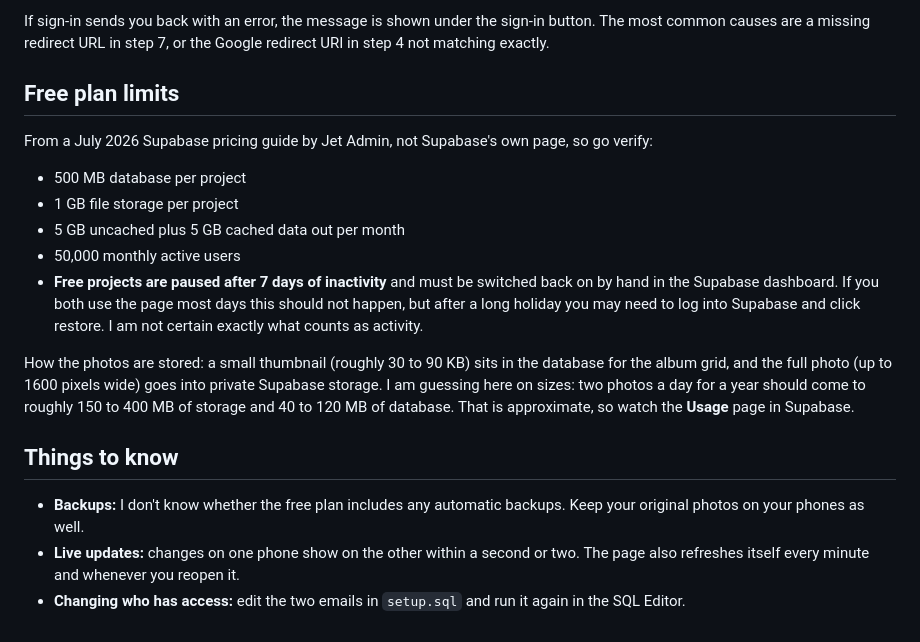
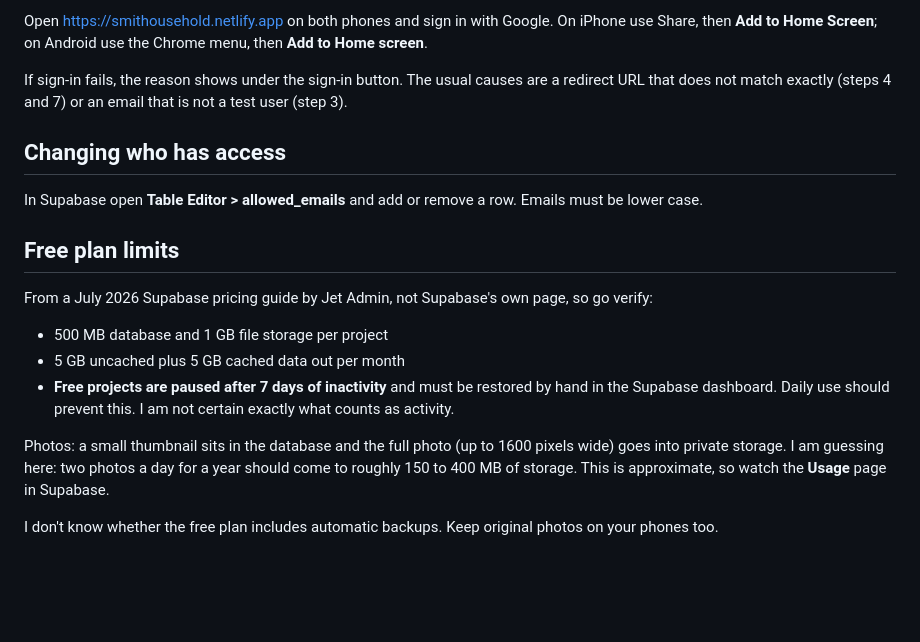
Before and after one commit to fnmmdb4bzc-ship-it/Smithousehold, a Markdown page: README.md, the part around one of its changes. GitHub-like rendering; blank space fills up the shorter version.

```diff
--- a/README.md
+++ b/README.md
@@ -71,20 +56,20 @@ Supabase needs a Google "OAuth client" so the Sign in with Google button works.
 
-If sign-in sends you back with an error, the message is shown under the sign-in button. The most common causes are a missing redirect URL in step 7, or the Google redirect URI in step 4 not matching exactly.
+Open https://smithousehold.netlify.app on both phones and sign in with Google. On iPhone use Share, then **Add to Home Screen**; on Android use the Chrome menu, then **Add to Home screen**.
+
+If sign-in fails, the reason shows under the sign-in button. The usual causes are a redirect URL that does not match exactly (steps 4 and 7) or an email that is not a test user (step 3).
+
+## Changing who has access
+
+In Supabase open **Table Editor > allowed_emails** and add or remove a row. Emails must be lower case.
 
 ## Free plan limits
 
 From a July 2026 Supabase pricing guide by Jet Admin, not Supabase's own page, so go verify:
 
-- 500 MB database per project
-- 1 GB file storage per project
+- 500 MB database and 1 GB file storage per project
 - 5 GB uncached plus 5 GB cached data out per month
-- 50,000 monthly active users
-- **Free projects are paused after 7 days of inactivity** and must be switched back on by hand in the Supabase dashboard. If you both use the page most days this should not happen, but after a long holiday you may need to log into Supabase and click restore. I am not certain exactly what counts as activity.
+- **Free projects are paused after 7 days of inactivity** and must be restored by hand in the Supabase dashboard. Daily use should prevent this. I am not certain exactly what counts as activity.
 
-How the photos are stored: a small thumbnail (roughly 30 to 90 KB) sits in the database for the album grid, and the full photo (up to 1600 pixels wide) goes into private Supabase storage. I am guessing here on sizes: two photos a day for a year should come to roughly 150 to 400 MB of storage and 40 to 120 MB of database. That is approximate, so watch the **Usage** page in Supabase.
+Photos: a small thumbnail sits in the database and the full photo (up to 1600 pixels wide) goes into private storage. I am guessing here: two photos a day for a year should come to roughly 150 to 400 MB of storage. This is approximate, so watch the **Usage** page in Supabase.
 
-## Things to know
-
-- **Backups:** I don't know whether the free plan includes any automatic backups. Keep your original photos on your phones as well.
-- **Live updates:** changes on one phone show on the other within a second or two. The page also refreshes itself every minute and whenever you reopen it.
-- **Changing who has access:** edit the two emails in `setup.sql` and run it again in the SQL Editor.
+I don't know whether the free plan includes automatic backups. Keep original photos on your phones too.
```
Also changed, not shown: other parts of README.md (+37 -52 lines).
